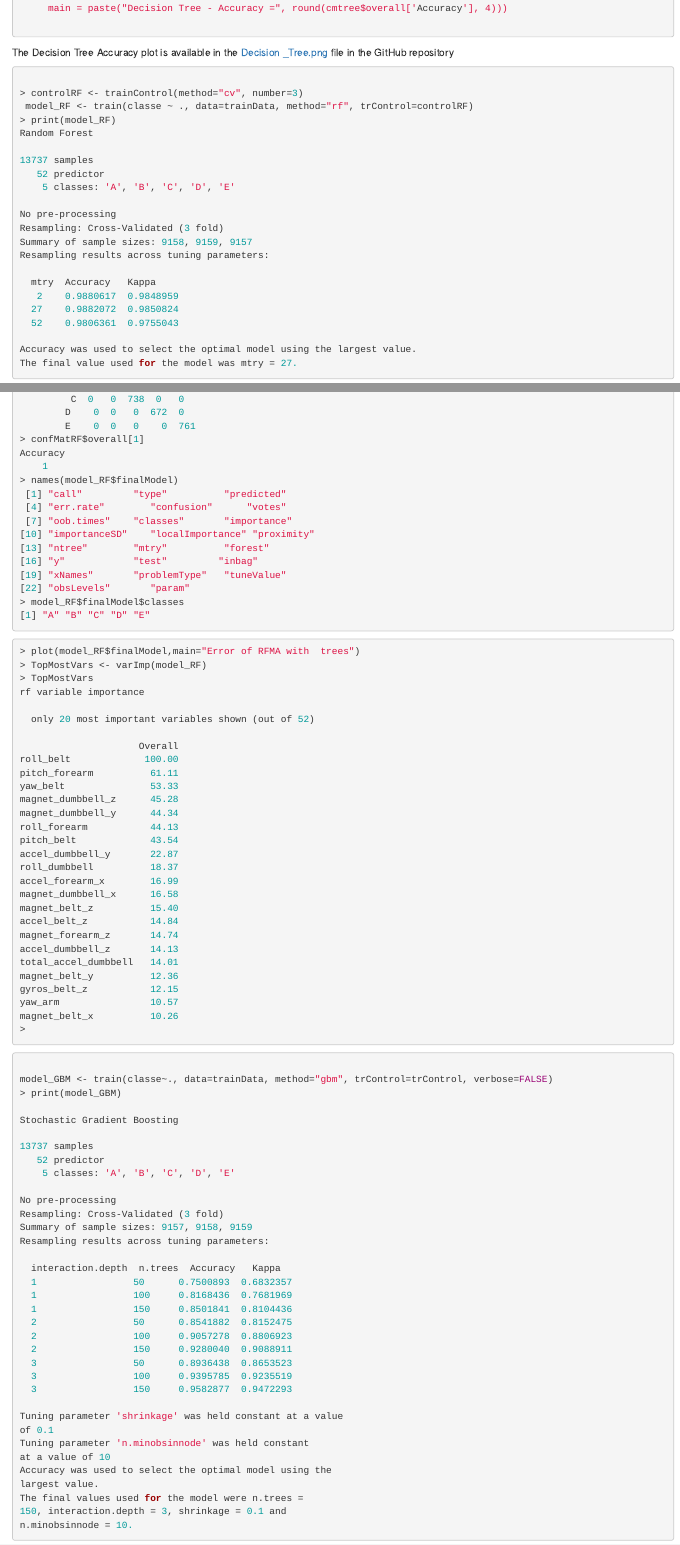
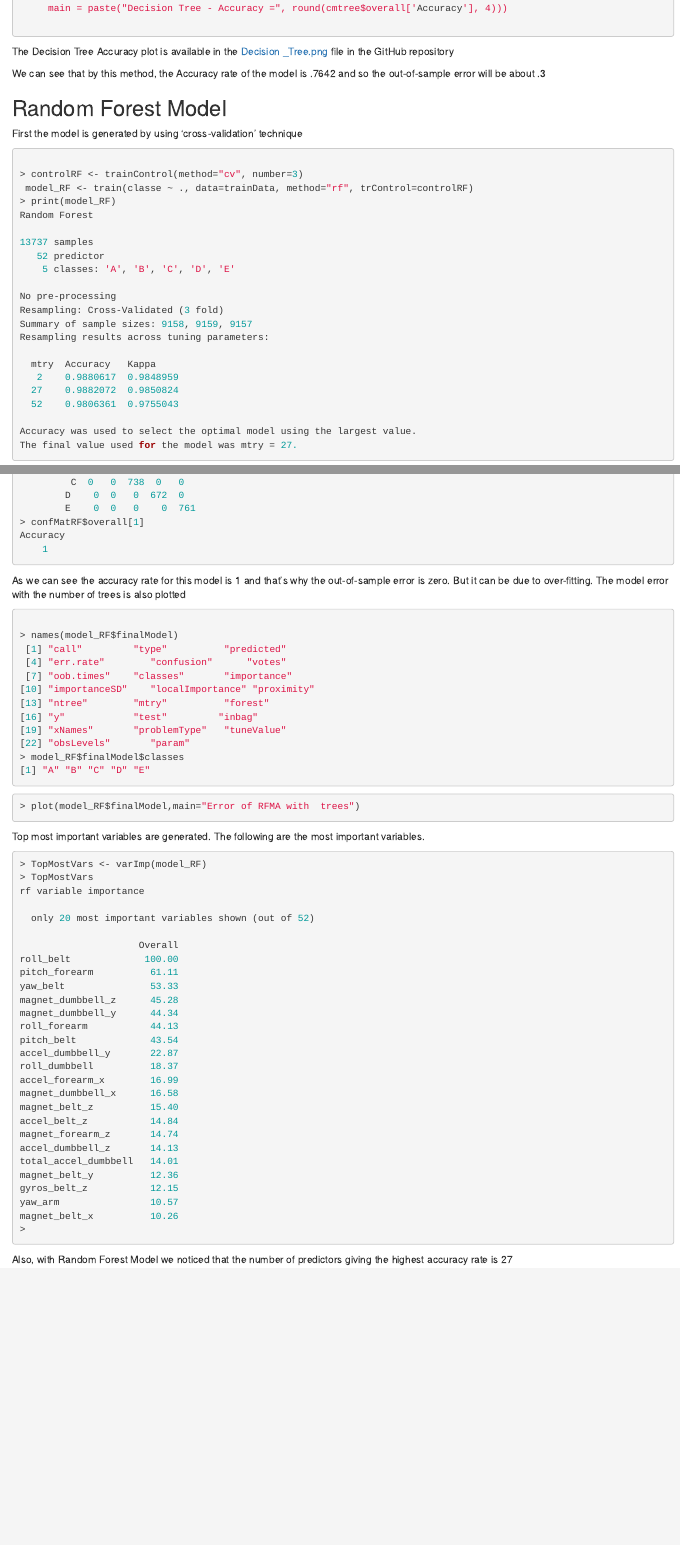
Before and after one commit to sreemoyee13/PracticalMachineLearning, an R Markdown document (index.Rmd): the page in a window 1100 px wide, from 3010 px down before the commit and from 3060 px down after it, so that both start at the same text, and a second part further down, joined at a grey line. The pictures show the output file index.html that the author committed with the source, opened offline.

Commit message:
Commitit

````diff
--- a/index.Rmd
+++ b/index.Rmd
@@ -178,6 +179,12 @@
 ```
 The Decision Tree Accuracy plot is available in the [Decision _Tree.png](https://github.com/sreemoyee13/PracticalMachineLearning/blob/gh-pages/Decision%20_Tree.png) file in the GitHub repository
 
+We can see that by this method, the Accuracy rate of the model is .7642 and so the out-of-sample error will be about .3
+
+## Random Forest Model
+
+First the model is generated by using 'cross-validation' technique
+
 ```r
 
 > controlRF <- trainControl(method="cv", number=3)
@@ -217,6 +231,14 @@
 > confMatRF$overall[1]
 Accuracy
    	1
+```
+
+
+As we can see the accuracy rate for this model is 1 and that's why the out-of-sample error is zero. But it can be due to over-fitting.
+The model error with the number of trees is also plotted
+
+```r
+
 > names(model_RF$finalModel)
  [1] "call"        	"type"        	"predicted"
  [4] "err.rate"        "confusion"   	"votes"
@@ -232,6 +254,11 @@
 
 ```r
 > plot(model_RF$finalModel,main="Error of RFMA with  trees")
+```
+Top most important variables are generated.
+The following are the most important variables.
+
+```r
 > TopMostVars <- varImp(model_RF)
 > TopMostVars
 rf variable importance
@@ -261,6 +288,7 @@
 magnet_belt_x          10.26
 >
 ```
+Also, with Random Forest Model we noticed that the number of predictors giving the highest accuracy rate is 27
 
 ```r
 
````
Also changed, not shown: README.md, index.html, index.Rmd (10 more changed lines).
